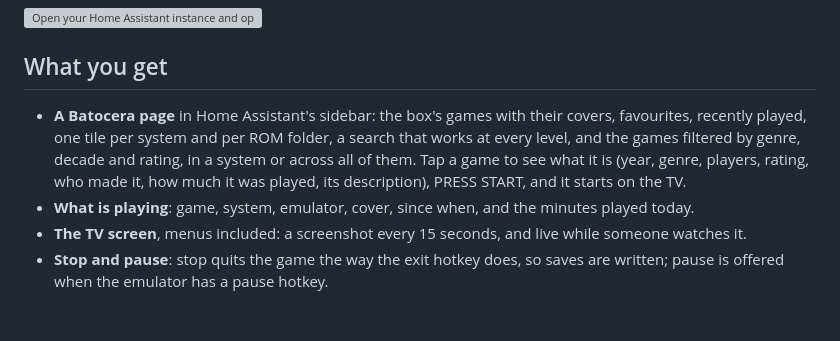
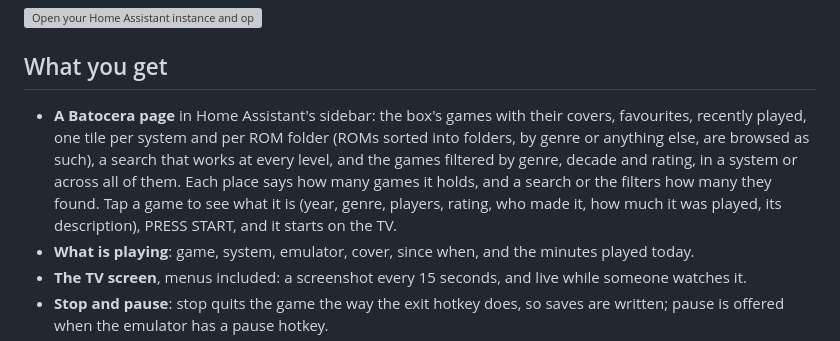
Before and after one commit to vjt/ha-batocera, a Markdown page: README.md, the part around one of its changes. GitHub-like rendering; blank space fills up the shorter version; grey boxes are pictures that could not be loaded.

```diff
--- a/README.md
+++ b/README.md
@@ -19,11 +20,13 @@ the TV live, quit a stuck game, and set daily playtime limits.
 ## What you get
 
 - **A Batocera page** in Home Assistant's sidebar: the box's games with their
-  covers, favourites, recently played, one tile per system and per ROM folder,
+  covers, favourites, recently played, one tile per system and per ROM folder
+  (ROMs sorted into folders, by genre or anything else, are browsed as such),
   a search that works at every level, and the games filtered by genre,
-  decade and rating, in a system or across all of them. Tap a game to see
-  what it is (year, genre, players, rating, who made it, how much it was
-  played, its description), PRESS START, and it starts on the TV.
+  decade and rating, in a system or across all of them. Each place says how
+  many games it holds, and a search or the filters how many they found. Tap a
+  game to see what it is (year, genre, players, rating, who made it, how much
+  it was played, its description), PRESS START, and it starts on the TV.
 - **What is playing**: game, system, emulator, cover, since when, and the
   minutes played today.
 - **The TV screen**, menus included: a screenshot every 15 seconds, and live
```
Also changed, not shown: other parts of README.md (+4 -3 lines), docs/page-filters.jpg, docs/page-folders.jpg (added), docs/page-home.jpg, docs/page-launch.jpg.
